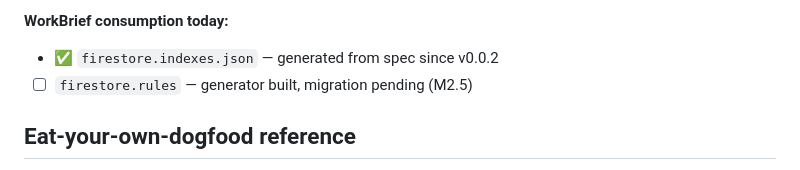
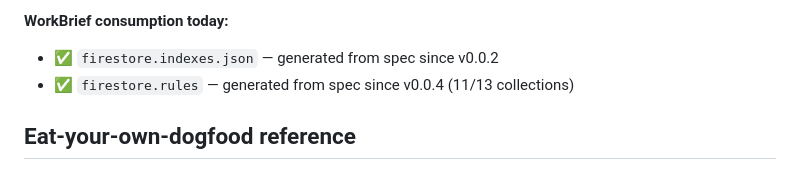
Before and after one commit to moinsen-dev/firepack, a Markdown page: README.md, the part around the change. Drawn GitHub-style.

```diff
--- a/README.md
+++ b/README.md
@@ -99,7 +99,7 @@ diff in `firepack.yaml`.
 
 **WorkBrief consumption today:**
 - ✅ `firestore.indexes.json` — generated from spec since v0.0.2
-- ☐ `firestore.rules` — generator built, migration pending (M2.5)
+- ✅ `firestore.rules` — generated from spec since v0.0.4 (11/13 collections)
 
 ## Eat-your-own-dogfood reference
 
```
Also changed, not shown: CHANGELOG.md (+49 -5 lines), docs/ROADMAP.md (+36 -27 lines).
